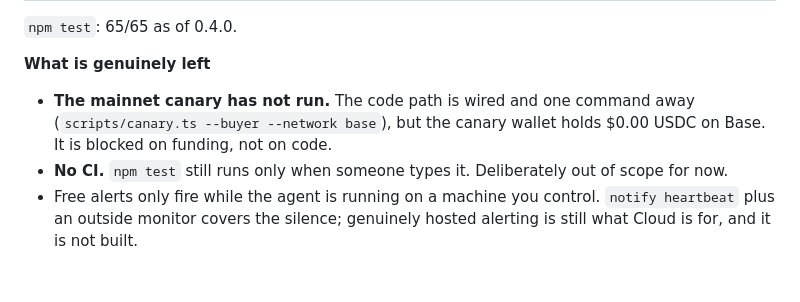
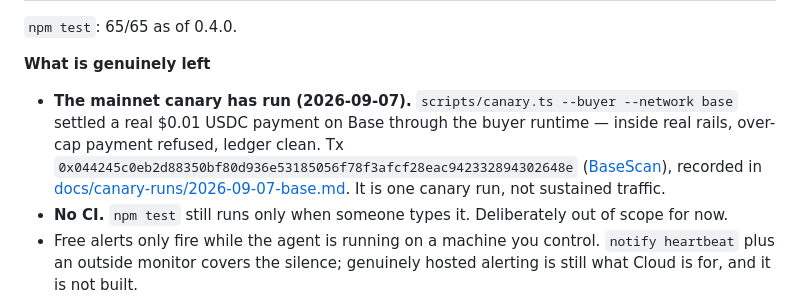
Before and after one commit to fskroes/AllowanceKit, a Markdown page: USABILITY-REPORT.md, the part around the change. GitHub-like rendering; blank space fills up the shorter version.

Commit message:
docs: mainnet canary has run — update every 'not yet' statement (M-03)
M-02 settled real USDC on Base (2026-09-07, tx 0x044245…2648e). Replace
the 'not yet on mainnet / never exercised' claims with the date, amount,
and tx hash, plus a link to docs/canary-runs/2026-09-07-base.md:

- README 'Honest limitations': mainnet line now affirmative; the v2
  third-party line refreshed to the QuickNode reality (negotiated +
  verified, not yet settled).
- USABILITY-REPORT 'What is genuinely left': mainnet canary has run.
- RELEASE-PLAN state table: Mainnet row 'exercised', not 'never'.

Done-when: grep -rn 'mainnet' README.md has no sentence claiming it has
not run. Site (docs.html on onewallie.com) is a separate deploy, not in
this repo.

Co-Authored-By: Claude Opus 4.8 (1M context) <noreply@anthropic.com>

```diff
--- a/USABILITY-REPORT.md
+++ b/USABILITY-REPORT.md
@@ -91,9 +91,12 @@ broken end to end, and closed it along with everything left on the list above.
 
 **What is genuinely left**
 
-- **The mainnet canary has not run.** The code path is wired and one command away
-  (`scripts/canary.ts --buyer --network base`), but the canary wallet holds $0.00 USDC on Base.
-  It is blocked on funding, not on code.
+- **The mainnet canary has run (2026-09-07).** `scripts/canary.ts --buyer --network base` settled
+  a real $0.01 USDC payment on Base through the buyer runtime — inside real rails, over-cap payment
+  refused, ledger clean. Tx `0x044245c0eb2d88350bf80d936e53185056f78f3afcf28eac942332894302648e`
+  ([BaseScan](https://basescan.org/tx/0x044245c0eb2d88350bf80d936e53185056f78f3afcf28eac942332894302648e)),
+  recorded in [docs/canary-runs/2026-09-07-base.md](docs/canary-runs/2026-09-07-base.md). It is one
+  canary run, not sustained traffic.
 - **No CI.** `npm test` still runs only when someone types it. Deliberately out of scope for now.
 - Free alerts only fire while the agent is running on a machine you control. `notify heartbeat`
   plus an outside monitor covers the silence; genuinely hosted alerting is still what Cloud is for,
```
Also changed, not shown: README.md (+2 -2 lines), docs/RELEASE-PLAN.md (+1 -1 lines).
